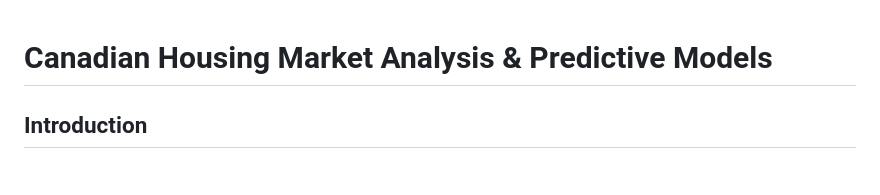
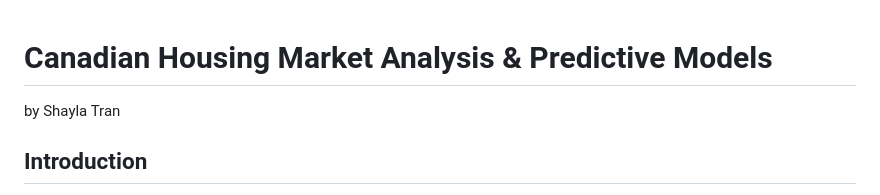
Before and after one commit to shaytran/housemarket_analysis, a Markdown page: README.md, the part around the change. GitHub-like rendering.

```diff
--- a/README.md
+++ b/README.md
@@ -1,4 +1,5 @@
 # Canadian Housing Market Analysis & Predictive Models
+by Shayla Tran
 
 ## Introduction
 This project presents an analysis of the housing market, aimed at uncovering the complex dynamics that influence property values. Using correlative data analytics techniques, we delve into various economic factors such as annual GDP, mortgage interest rates, CPI, and employment rates, to derive meaningful insights. Our objective is to provide a tool for stakeholders in the real estate sector, including investors, homebuyers, and policymakers, to make informed decisions.
```
